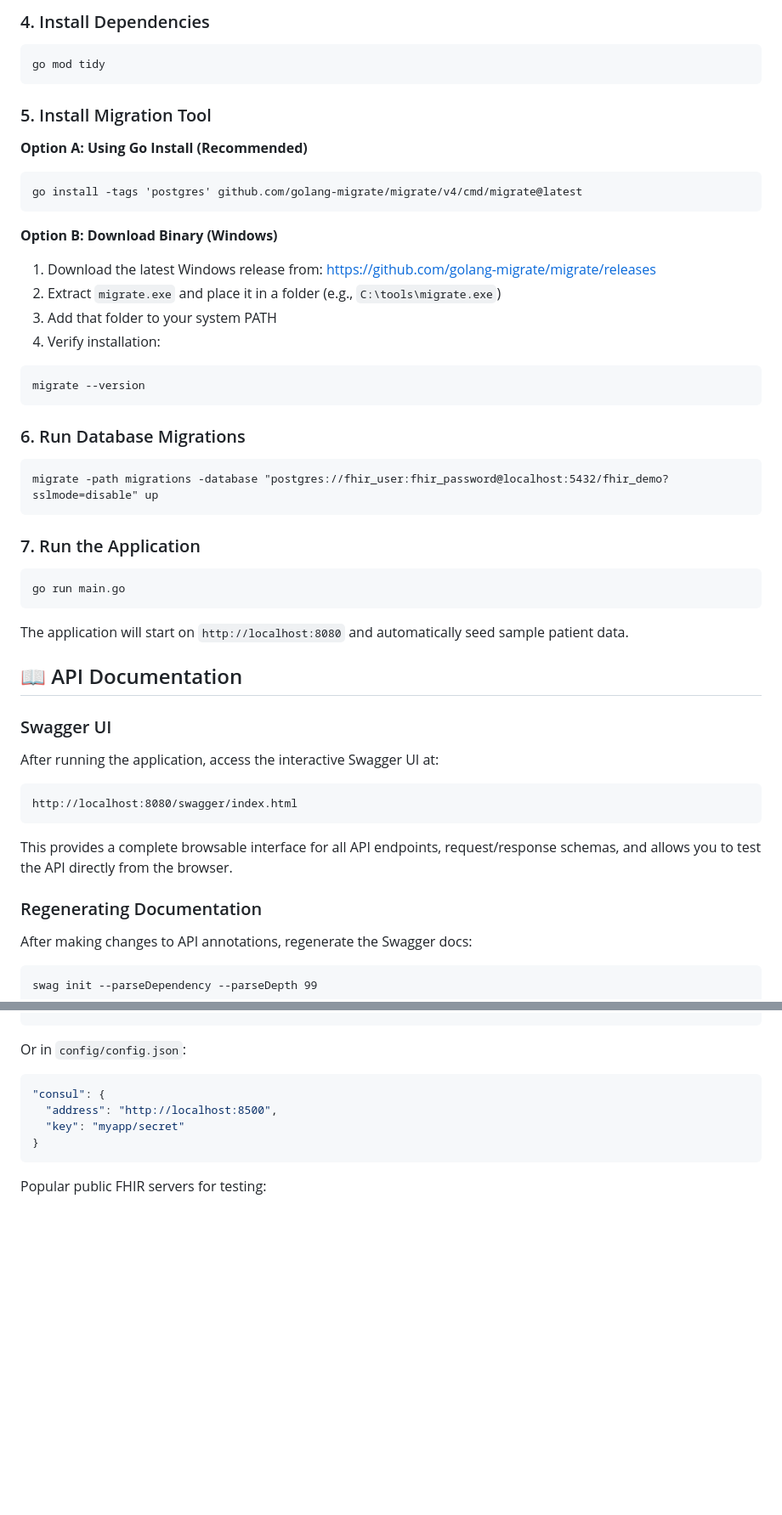
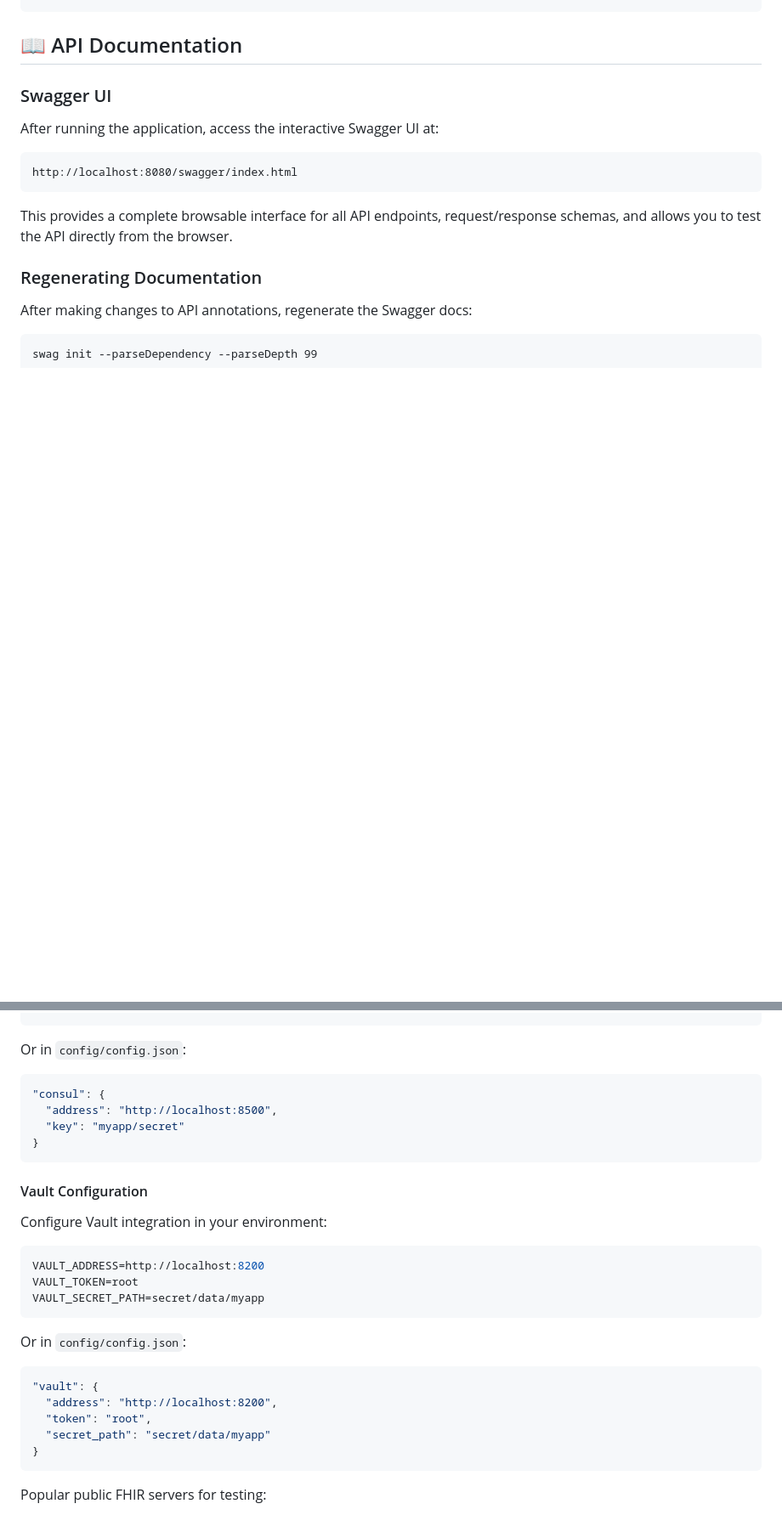
Before and after one commit to chinmay-sawant/GO_FHIR_DEMO, a Markdown page: README.md, 2 parts joined by grey strips. Shown: that part at 85% size. GitHub-like rendering; blank space fills up the shorter version.

````diff
--- a/README.md
+++ b/README.md
@@ -183,35 +158,3 @@ GRANT ALL PRIVILEGES ON DATABASE fhir_demo TO fhir_user;
-### 4. Install Dependencies
-```cmd
-go mod tidy
-```
-
-### 5. Install Migration Tool
-
-**Option A: Using Go Install (Recommended)**
-```cmd
-go install -tags 'postgres' github.com/golang-migrate/migrate/v4/cmd/migrate@latest
-```
-
-**Option B: Download Binary (Windows)**
-1. Download the latest Windows release from: https://github.com/golang-migrate/migrate/releases
-2. Extract `migrate.exe` and place it in a folder (e.g., `C:\tools\migrate.exe`)
-3. Add that folder to your system PATH
-4. Verify installation:
-```cmd
-migrate --version
-```
-
-### 6. Run Database Migrations
-```cmd
-migrate -path migrations -database "postgres://fhir_user:fhir_password@localhost:5432/fhir_demo?sslmode=disable" up
-```
-
-### 7. Run the Application
-```cmd
-go run main.go
-```
-
-The application will start on `http://localhost:8080` and automatically seed sample patient data.
 
 ## 📖 API Documentation
 
@@ -335,6 +287,22 @@ Or in `config/config.json`:
 "consul": {
   "address": "http://localhost:8500",
   "key": "myapp/secret"
+}
+```
+
+#### Vault Configuration
+Configure Vault integration in your environment:
+```env
+VAULT_ADDRESS=http://localhost:8200
+VAULT_TOKEN=root
+VAULT_SECRET_PATH=secret/data/myapp
+```
+Or in `config/config.json`:
+```json
+"vault": {
+  "address": "http://localhost:8200",
+  "token": "root",
+  "secret_path": "secret/data/myapp"
 }
 ```
 
````
Also changed, not shown: other parts of README.md (+71 -87 lines), INSTALLATION.md (added, +492 -0 lines).
